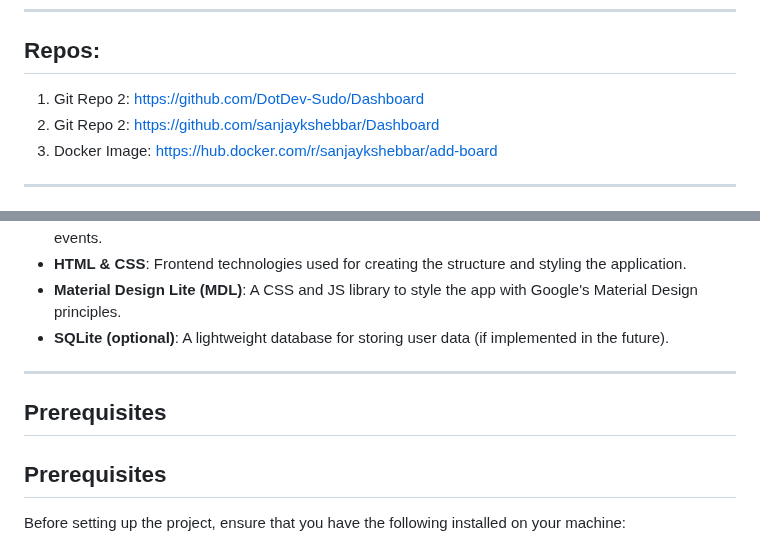
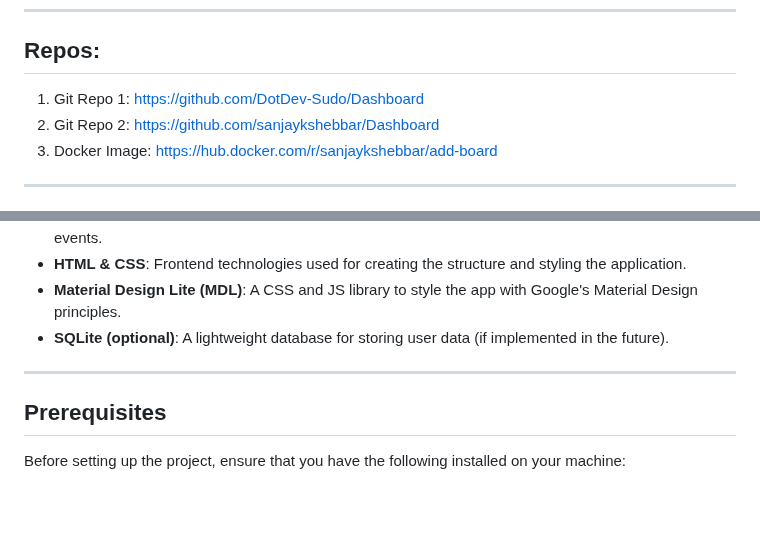
Before and after one commit to sanjaykshebbar/Dashboard, a Markdown page: README.md, 2 parts joined by grey strips. Rendered like a GitHub page; blank space fills up the shorter version.

```diff
--- a/README.md
+++ b/README.md
@@ -24,7 +24,7 @@ A simple and modern web application built using **Flask** and **Socket.IO** to m
 ---
 
 ## Repos:
-1. Git Repo 2: https://github.com/DotDev-Sudo/Dashboard
+1. Git Repo 1: https://github.com/DotDev-Sudo/Dashboard
 2. Git Repo 2: https://github.com/sanjaykshebbar/Dashboard
 3. Docker Image: https://hub.docker.com/r/sanjaykshebbar/add-board
 
@@ -43,8 +43,6 @@ https://docs.google.com/document/d/1kKM8m7qLkr5Qdq7YP_EUZ8ehRRQx9t87wViwPuE8dRE/
 - **SQLite (optional)**: A lightweight database for storing user data (if implemented in the future).
 
 ---
-
-## Prerequisites
 
 ## Prerequisites
 
```
